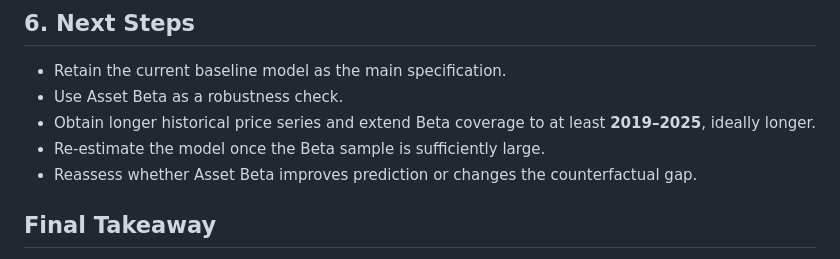
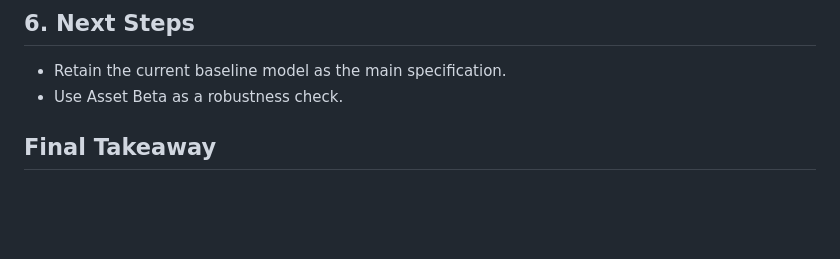
Before and after one commit to zx1990-maker/2026-Durf-Financial-Subsidies, a Markdown page: midterm_report/asset_beta.md, the part around the change. Rendered like a GitHub page; blank space fills up the shorter version.

```diff
--- a/midterm_report/asset_beta.md
+++ b/midterm_report/asset_beta.md
@@ -110,9 +110,6 @@ Therefore, Asset Beta should not currently be used as a core control variable in
 
 - Retain the current baseline model as the main specification.
 - Use Asset Beta as a robustness check.
-- Obtain longer historical price series and extend Beta coverage to at least **2019–2025**, ideally longer.
-- Re-estimate the model once the Beta sample is sufficiently large.
-- Reassess whether Asset Beta improves prediction or changes the counterfactual gap.
 
 ## Final Takeaway
 
```
